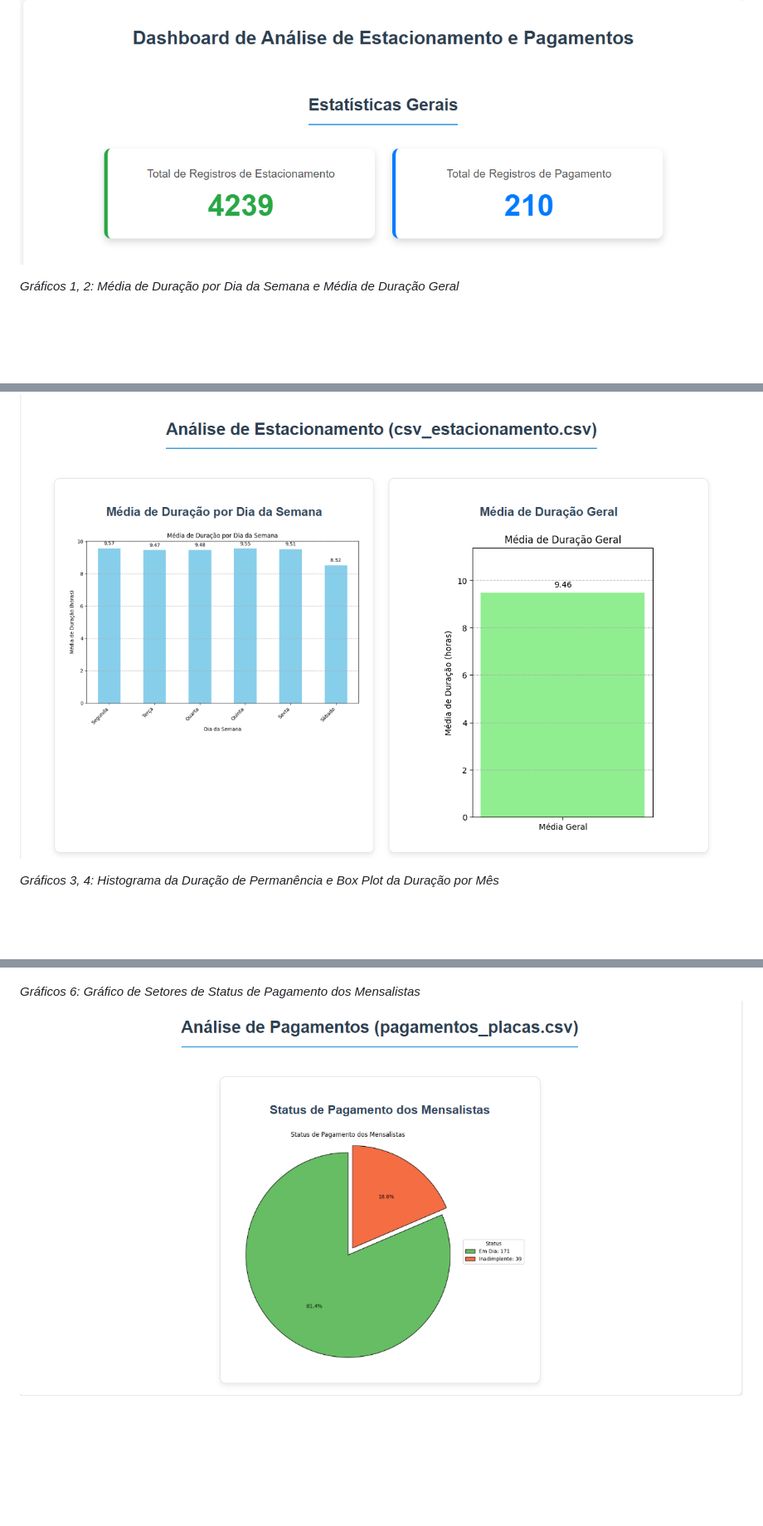
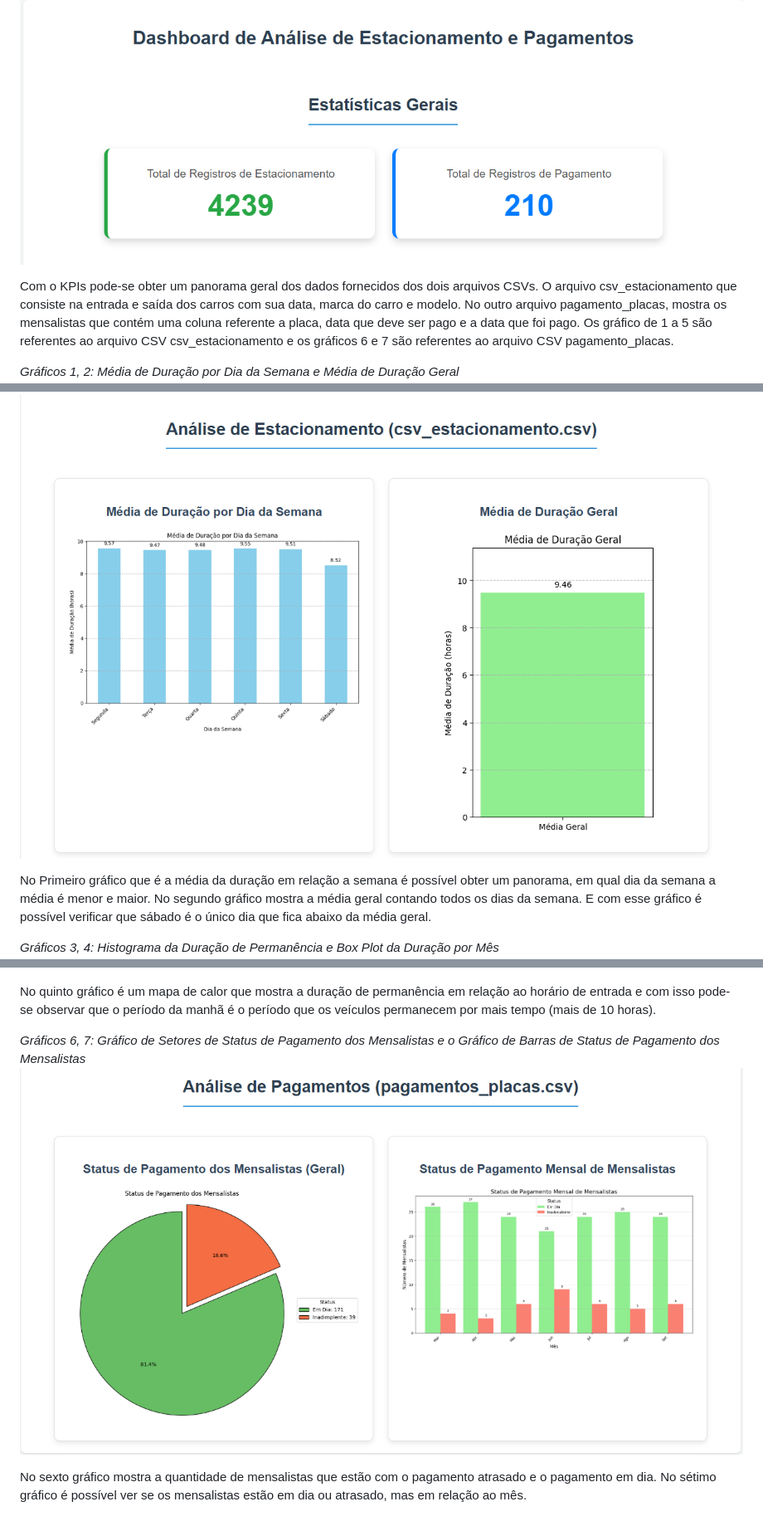
Before and after one commit to LeonardoMOH/Projeto-Integrador-em-Computacao-IV---DRP01-PJI410-SALA-001GRUPO-016, a Markdown page: README.md, 3 parts joined by grey strips. Shown: that part at 83% size. Rendered like a GitHub page; pictures changed too: imagens/resultados_5.png; blank space fills up the shorter version.

Commit message:
Atualizacao Readme

```diff
--- a/README.md
+++ b/README.md
@@ -112,8 +112,14 @@ Abaixo, algumas imagens dos gráficos gerados pelo aplicativo:
 *Início de dashboard e KPIs*
 ![resultado](imagens/resultados_1.png)
 
+Com o KPIs pode-se obter um panorama geral dos dados fornecidos dos dois arquivos CSVs. O arquivo csv_estacionamento que consiste na entrada e saída dos carros com sua data, marca do carro e modelo. No outro arquivo pagamento_placas, mostra os mensalistas que contém uma coluna referente a placa, data que deve ser pago e a data que foi pago.
+Os gráfico de 1 a 5 são referentes ao arquivo CSV csv_estacionamento e os gráficos 6 e 7 são referentes ao arquivo CSV pagamento_placas.
+
 *Gráficos 1, 2: Média de Duração por Dia da Semana e Média de Duração Geral*
 ![resultado](imagens/resultados_2.png)
+
+No Primeiro gráfico que é a média da duração em relação a semana é possível obter um panorama, em qual dia da semana a média é menor e maior.
+No segundo gráfico mostra a média geral contando todos os dias da semana. E com esse gráfico é possível verificar que sábado é o único dia que fica abaixo da média geral.
 
 *Gráficos 3, 4: Histograma da Duração de Permanência e Box Plot da Duração por Mês*
 ![resultado](imagens/resultados_3.png)
@@ -121,5 +130,10 @@ Abaixo, algumas imagens dos gráficos gerados pelo aplicativo:
 *Gráfico 5: Mapa de Calor da Duração Média*
 ![resultado](imagens/resultados_4.png)
 
-*Gráficos 6: Gráfico de Setores de Status de Pagamento dos Mensalistas*
+No quinto gráfico é um mapa de calor que mostra a duração de permanência em relação ao horário de entrada e com isso pode-se observar que o período da manhã é o período que os veículos permanecem por mais tempo (mais de 10 horas).
+
+*Gráficos 6, 7: Gráfico de Setores de Status de Pagamento dos Mensalistas e o Gráfico de Barras de Status de Pagamento dos Mensalistas*
 ![resultado](imagens/resultados_5.png)
+
+No sexto gráfico mostra a quantidade de mensalistas que estão com o pagamento atrasado e o pagamento em dia.
+No sétimo gráfico é possível ver se os mensalistas estão em dia ou atrasado, mas em relação ao mês.
```
Also changed, not shown: other parts of README.md (+3 -0 lines).
